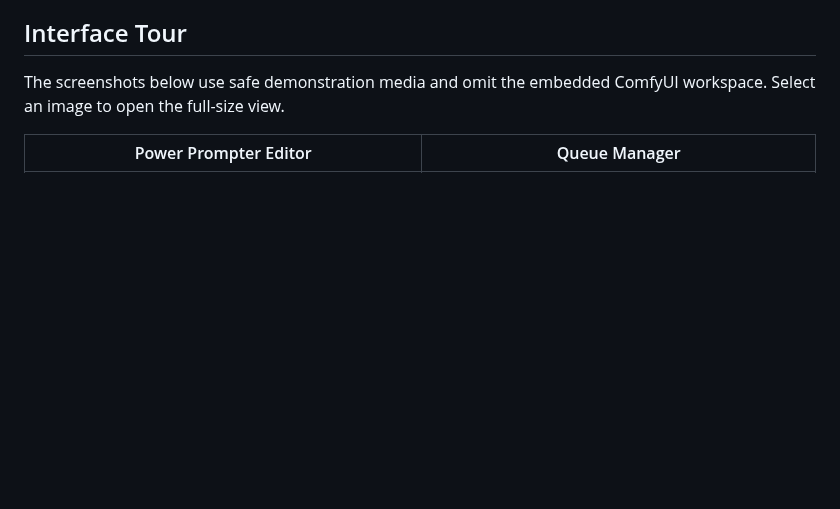
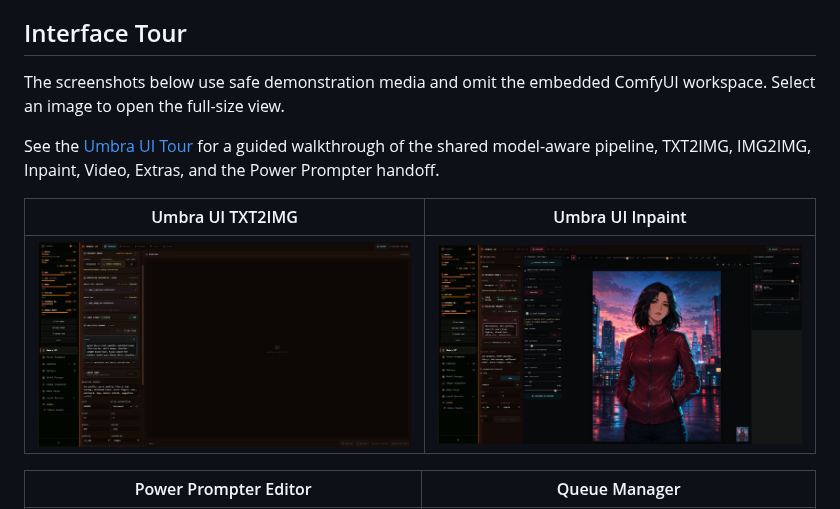
Before and after one commit to Nocturne-Ai-Labs/Umbra-Studio, a Markdown page: README.md, the part around one of its changes. GitHub-like rendering; pictures changed too: .github/screenshots/umbra-ui-inpaint.png (added), .github/screenshots/umbra-ui-txt2img.png (added); blank space fills up the shorter version.

Commit message:
docs: add Umbra UI tour and product banner

```diff
--- a/README.md
+++ b/README.md
@@ -43,6 +45,14 @@ Quick summary:
 
 The screenshots below use safe demonstration media and omit the embedded
 ComfyUI workspace. Select an image to open the full-size view.
+
+See the [Umbra UI Tour](UMBRA_UI_TOUR.md) for a guided walkthrough of the shared
+model-aware pipeline, TXT2IMG, IMG2IMG, Inpaint, Video, Extras, and the Power
+Prompter handoff.
+
+| Umbra UI TXT2IMG | Umbra UI Inpaint |
+| --- | --- |
+| [![Umbra UI TXT2IMG](.github/screenshots/umbra-ui-txt2img.png)](.github/screenshots/umbra-ui-txt2img.png) | [![Umbra UI Inpaint](.github/screenshots/umbra-ui-inpaint.png)](.github/screenshots/umbra-ui-inpaint.png) |
 
 | Power Prompter Editor | Queue Manager |
 | --- | --- |
```
Also changed, not shown: other parts of README.md (+2 -0 lines), Credits.md (+7 -0 lines), PUBLISHING.md (+23 -0 lines), UMBRA_UI_TOUR.md (added, +96 -0 lines), 3 other files.
